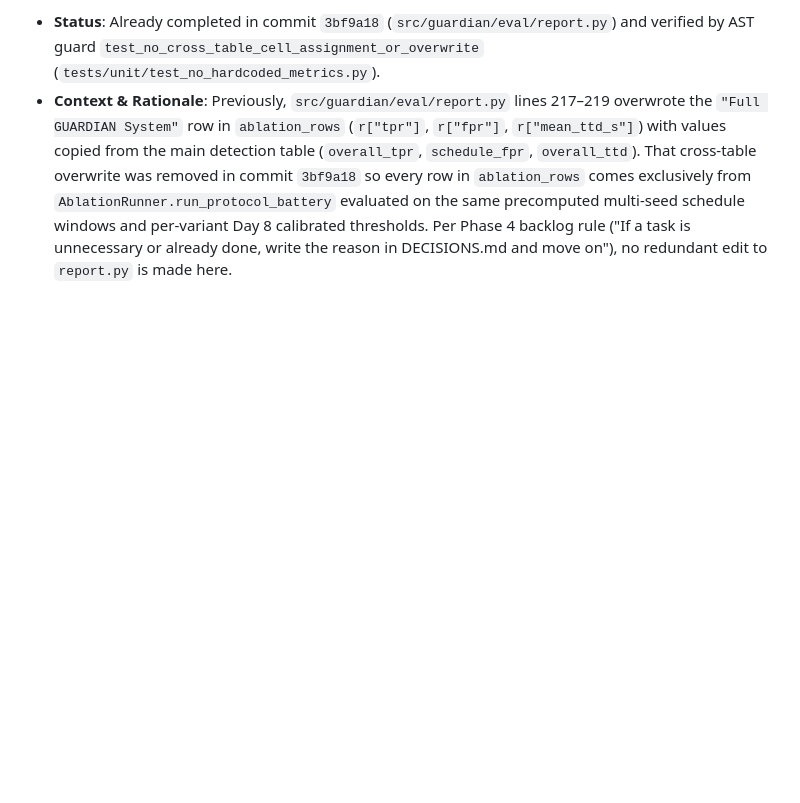
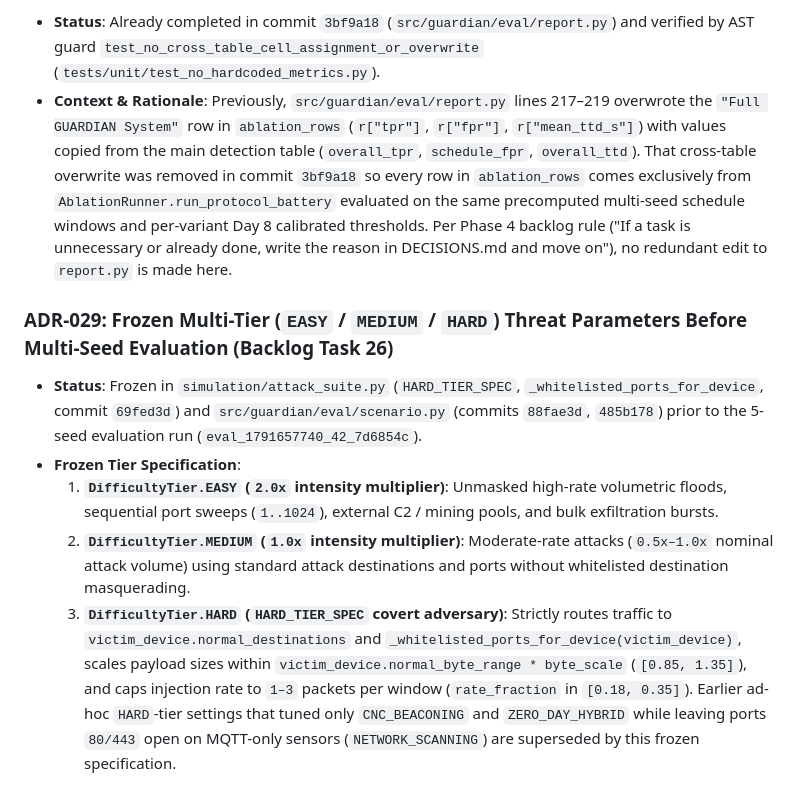
Before and after one commit to lumidren/Guardian, a Markdown page: DECISIONS.md, the part around the change. Rendered like a GitHub page; blank space fills up the shorter version.

Commit message:
docs(decisions): freeze tier definitions before evaluation

```diff
--- a/DECISIONS.md
+++ b/DECISIONS.md
@@ -232,3 +232,10 @@ This document records architectural, algorithmic, and engineering decisions made
 ### ADR-028: Removal of Cross-Table Ablation Overwrite Lines in `src/guardian/eval/report.py` (Backlog Task 10)
 - **Status**: Already completed in commit `3bf9a18` (`src/guardian/eval/report.py`) and verified by AST guard `test_no_cross_table_cell_assignment_or_overwrite` (`tests/unit/test_no_hardcoded_metrics.py`).
 - **Context & Rationale**: Previously, `src/guardian/eval/report.py` lines 217–219 overwrote the `"Full GUARDIAN System"` row in `ablation_rows` (`r["tpr"]`, `r["fpr"]`, `r["mean_ttd_s"]`) with values copied from the main detection table (`overall_tpr`, `schedule_fpr`, `overall_ttd`). That cross-table overwrite was removed in commit `3bf9a18` so every row in `ablation_rows` comes exclusively from `AblationRunner.run_protocol_battery` evaluated on the same precomputed multi-seed schedule windows and per-variant Day 8 calibrated thresholds. Per Phase 4 backlog rule ("If a task is unnecessary or already done, write the reason in DECISIONS.md and move on"), no redundant edit to `report.py` is made here.
+
+### ADR-029: Frozen Multi-Tier (`EASY` / `MEDIUM` / `HARD`) Threat Parameters Before Multi-Seed Evaluation (Backlog Task 26)
+- **Status**: Frozen in `simulation/attack_suite.py` (`HARD_TIER_SPEC`, `_whitelisted_ports_for_device`, commit `69fed3d`) and `src/guardian/eval/scenario.py` (commits `88fae3d`, `485b178`) prior to the 5-seed evaluation run (`eval_1791657740_42_7d6854c`).
+- **Frozen Tier Specification**:
+  1. **`DifficultyTier.EASY` (`2.0x` intensity multiplier)**: Unmasked high-rate volumetric floods, sequential port sweeps (`1..1024`), external C2 / mining pools, and bulk exfiltration bursts.
+  2. **`DifficultyTier.MEDIUM` (`1.0x` intensity multiplier)**: Moderate-rate attacks (`0.5x–1.0x` nominal attack volume) using standard attack destinations and ports without whitelisted destination masquerading.
+  3. **`DifficultyTier.HARD` (`HARD_TIER_SPEC` covert adversary)**: Strictly routes traffic to `victim_device.normal_destinations` and `_whitelisted_ports_for_device(victim_device)`, scales payload sizes within `victim_device.normal_byte_range * byte_scale` (`[0.85, 1.35]`), and caps injection rate to `1–3` packets per window (`rate_fraction` in `[0.18, 0.35]`). Earlier ad-hoc `HARD`-tier settings that tuned only `CNC_BEACONING` and `ZERO_DAY_HYBRID` while leaving ports `80/443` open on MQTT-only sensors (`NETWORK_SCANNING`) are superseded by this frozen specification.
```
